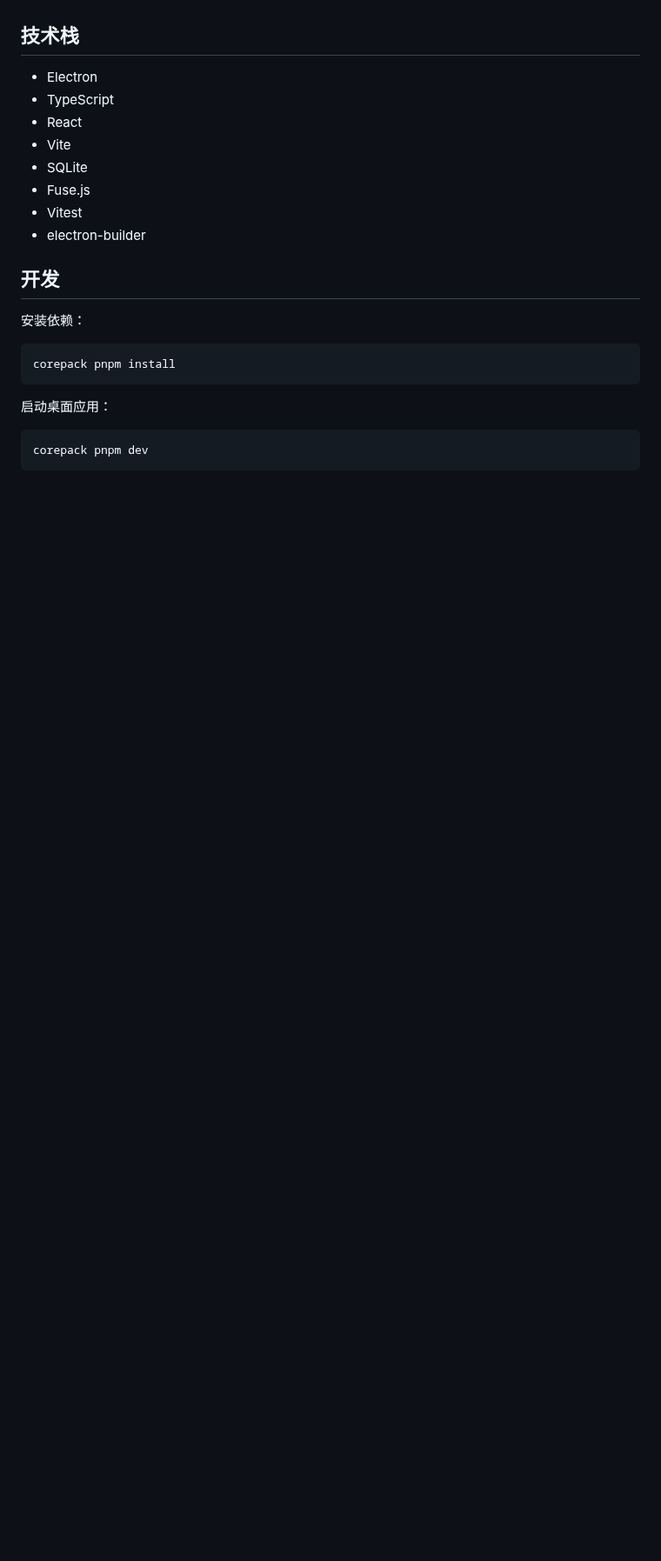
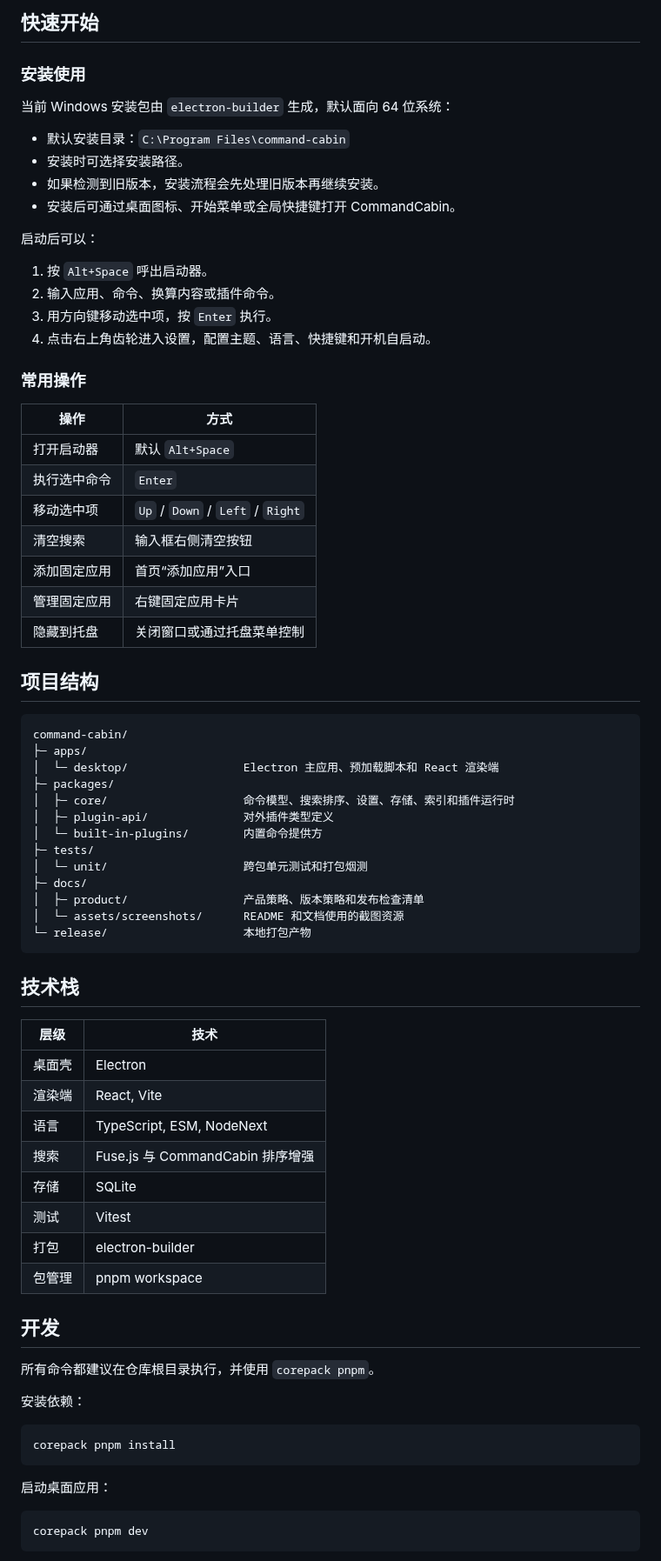
Before and after one commit to RupingLiu/command-cabin, a Markdown page: README.md, the part around one of its changes. Shown at 87% size. Rendered like a GitHub page; blank space fills up the shorter version.

````diff
--- a/README.md
+++ b/README.md
@@ -25,16 +59,67 @@ CommandCabin 面向日常桌面效率场景，强调轻、快、本地优先：
+## 快速开始
+
+### 安装使用
+
+当前 Windows 安装包由 `electron-builder` 生成，默认面向 64 位系统：
+
+- 默认安装目录：`C:\Program Files\command-cabin`
+- 安装时可选择安装路径。
+- 如果检测到旧版本，安装流程会先处理旧版本再继续安装。
+- 安装后可通过桌面图标、开始菜单或全局快捷键打开 CommandCabin。
+
+启动后可以：
+
+1. 按 `Alt+Space` 呼出启动器。
+2. 输入应用、命令、换算内容或插件命令。
+3. 用方向键移动选中项，按 `Enter` 执行。
+4. 点击右上角齿轮进入设置，配置主题、语言、快捷键和开机自启动。
+
+### 常用操作
+
+| 操作 | 方式 |
+| --- | --- |
+| 打开启动器 | 默认 `Alt+Space` |
+| 执行选中命令 | `Enter` |
+| 移动选中项 | `Up` / `Down` / `Left` / `Right` |
+| 清空搜索 | 输入框右侧清空按钮 |
+| 添加固定应用 | 首页“添加应用”入口 |
+| 管理固定应用 | 右键固定应用卡片 |
+| 隐藏到托盘 | 关闭窗口或通过托盘菜单控制 |
+
+## 项目结构
+
+```text
+command-cabin/
+├─ apps/
+│  └─ desktop/                 Electron 主应用、预加载脚本和 React 渲染端
+├─ packages/
+│  ├─ core/                    命令模型、搜索排序、设置、存储、索引和插件运行时
+│  ├─ plugin-api/              对外插件类型定义
+│  └─ built-in-plugins/        内置命令提供方
+├─ tests/
+│  └─ unit/                    跨包单元测试和打包烟测
+├─ docs/
+│  ├─ product/                 产品策略、版本策略和发布检查清单
+│  └─ assets/screenshots/      README 和文档使用的截图资源
+└─ release/                    本地打包产物
+```
 
 ## 技术栈
 
-- Electron
-- TypeScript
-- React
-- Vite
-- SQLite
-- Fuse.js
-- Vitest
-- electron-builder
+| 层级 | 技术 |
+| --- | --- |
+| 桌面壳 | Electron |
+| 渲染端 | React, Vite |
+| 语言 | TypeScript, ESM, NodeNext |
+| 搜索 | Fuse.js 与 CommandCabin 排序增强 |
+| 存储 | SQLite |
+| 测试 | Vitest |
+| 打包 | electron-builder |
+| 包管理 | pnpm workspace |
 
 ## 开发
+
+所有命令都建议在仓库根目录执行，并使用 `corepack pnpm`。
 
 安装依赖：
 
````
Also changed, not shown: other parts of README.md (+103 -27 lines), docs/assets/screenshots/launcher-home.png (added).
